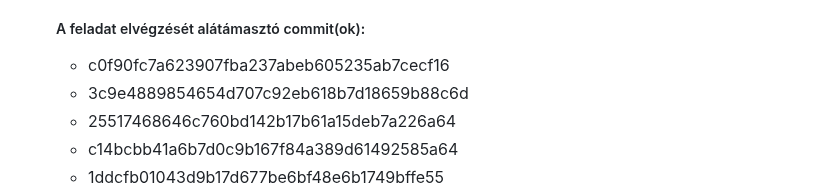
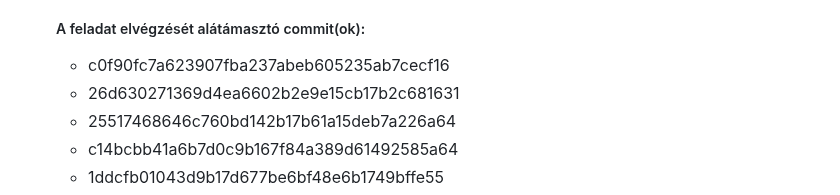
Before and after one commit to timeaszabo1217/rendszerfejl1, a Markdown page: Elso-merfoldko-jelentes.md, the part around the change. Rendered like a GitHub page.

```diff
--- a/Elso-merfoldko-jelentes.md
+++ b/Elso-merfoldko-jelentes.md
@@ -22,7 +22,7 @@ Vállalásaim a mérföldkőben:
     ##### A feladat elvégzését alátámasztó commit(ok):
 
      - c0f90fc7a623907fba237abeb605235ab7cecf16
-     - 3c9e4889854654d707c92eb618b7d18659b88c6d
+     - 26d630271369d4ea6602b2e9e15cb17b2c681631
      - 25517468646c760bd142b17b61a15deb7a226a64
      - c14bcbb41a6b7d0c9b167f84a389d61492585a64
      - 1ddcfb01043d9b17d677be6bf48e6b1749bffe55
```
